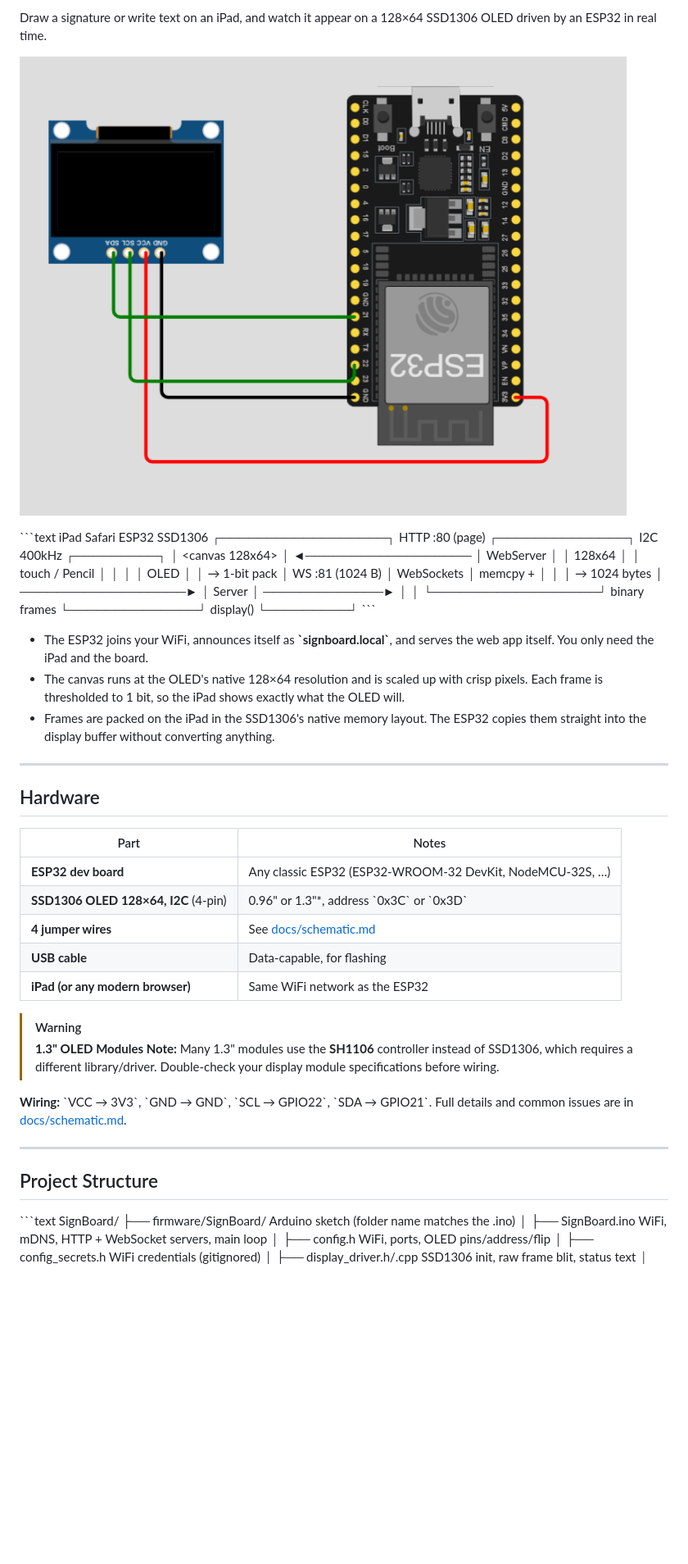
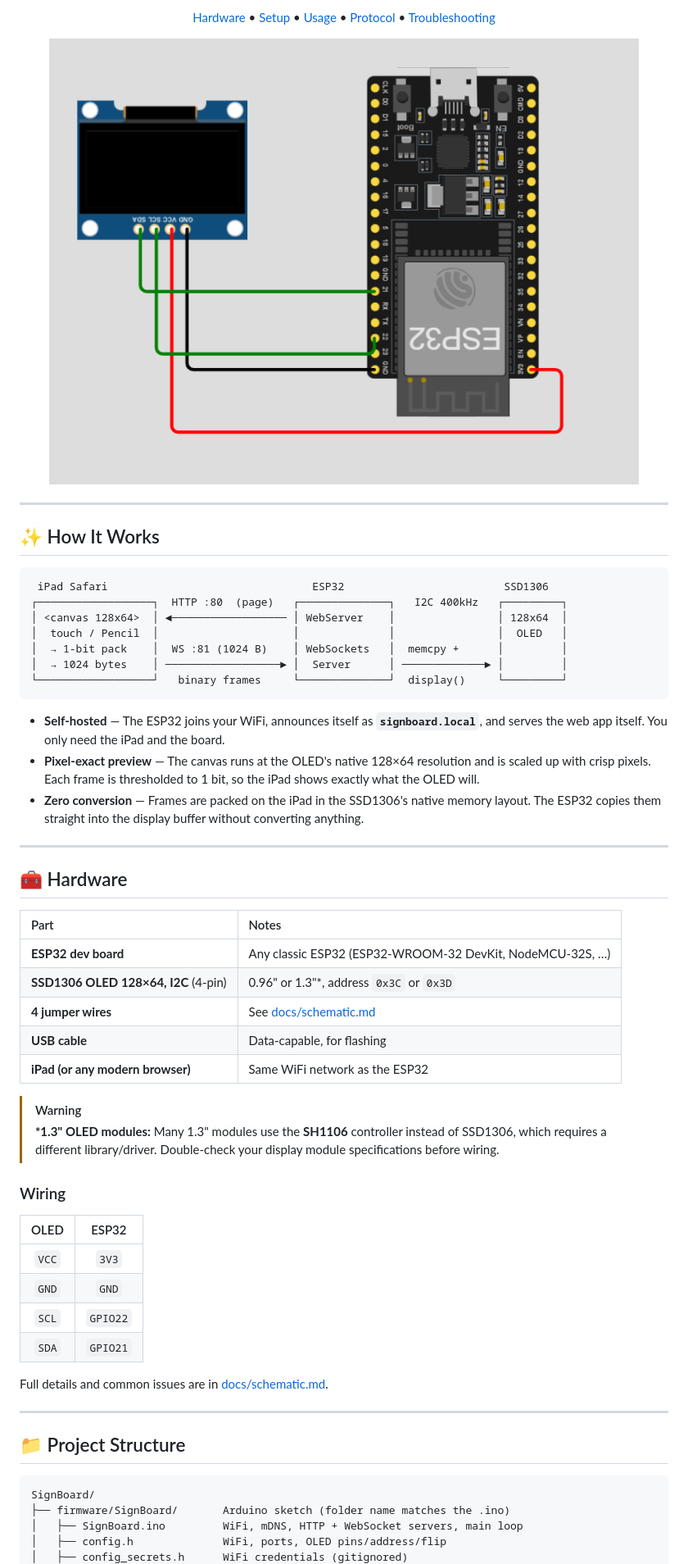
Before and after one commit to Eng-Meshari/SignBoard, a Markdown page: README.md, the part around one of its changes. Shown at 82% size. GitHub-like rendering; blank space fills up the shorter version.

````diff
--- a/README.md
+++ b/README.md
@@ -7,9 +11,19 @@
 
-Draw a signature or write text on an iPad, and watch it appear on a 128×64 SSD1306 OLED driven by an ESP32 in real time.
+[Hardware](#-hardware) •
+[Setup](#1-set-up-arduino-ide) •
+[Usage](#4-usage-on-ipad) •
+[Protocol](#-binary-frame-protocol) •
+[Troubleshooting](#-troubleshooting)
 
-![SignBoard Overview](SignBoard-Diagram.png)
+<img src="SignBoard-Diagram.png" alt="SignBoard Overview" width="720">
 
-\`\`\`text
+</div>
+
+---
+
+## ✨ How It Works
+
+```text
  iPad Safari                                ESP32                         SSD1306
 ┌──────────────────┐  HTTP :80  (page)   ┌──────────────┐   I2C 400kHz   ┌─────────┐
 │ <canvas 128x64>  │ ◄────────────────── │ WebServer    │                │ 128x64  │
@@ -17,34 +31,43 @@ Draw a signature or write text on an iPad, and watch it appear on a 128×64 SSD1
 │  → 1-bit pack    │  WS :81 (1024 B)    │ WebSockets   │  memcpy +      │         │
 │  → 1024 bytes    │ ──────────────────► │  Server      │ ─────────────► │         │
 └──────────────────┘   binary frames     └──────────────┘  display()     └─────────┘
-\`\`\`
+```
 
-- The ESP32 joins your WiFi, announces itself as **\`signboard.local\`**, and serves the web app itself. You only need the iPad and the board.
-- The canvas runs at the OLED's native 128×64 resolution and is scaled up with crisp pixels. Each frame is thresholded to 1 bit, so the iPad shows exactly what the OLED will.
-- Frames are packed on the iPad in the SSD1306's native memory layout. The ESP32 copies them straight into the display buffer without converting anything.
+- **Self-hosted** — The ESP32 joins your WiFi, announces itself as **`signboard.local`**, and serves the web app itself. You only need the iPad and the board.
+- **Pixel-exact preview** — The canvas runs at the OLED's native 128×64 resolution and is scaled up with crisp pixels. Each frame is thresholded to 1 bit, so the iPad shows exactly what the OLED will.
+- **Zero conversion** — Frames are packed on the iPad in the SSD1306's native memory layout. The ESP32 copies them straight into the display buffer without converting anything.
 
 ---
 
-## Hardware
+## 🧰 Hardware
 
 | Part | Notes |
-|------|-------|
+|:-----|:------|
 | **ESP32 dev board** | Any classic ESP32 (ESP32-WROOM-32 DevKit, NodeMCU-32S, …) |
-| **SSD1306 OLED 128×64, I2C** (4-pin) | 0.96" or 1.3"*, address \`0x3C\` or \`0x3D\` |
+| **SSD1306 OLED 128×64, I2C** (4-pin) | 0.96" or 1.3"\*, address `0x3C` or `0x3D` |
 | **4 jumper wires** | See [docs/schematic.md](docs/schematic.md) |
 | **USB cable** | Data-capable, for flashing |
 | **iPad (or any modern browser)** | Same WiFi network as the ESP32 |
 
 > [!WARNING]
-> **1.3" OLED Modules Note:** Many 1.3" modules use the **SH1106** controller instead of SSD1306, which requires a different library/driver. Double-check your display module specifications before wiring.
+> **\*1.3" OLED modules:** Many 1.3" modules use the **SH1106** controller instead of SSD1306, which requires a different library/driver. Double-check your display module specifications before wiring.
 
-**Wiring:** \`VCC → 3V3\`, \`GND → GND\`, \`SCL → GPIO22\`, \`SDA → GPIO21\`. Full details and common issues are in [docs/schematic.md](docs/schematic.md).
+### Wiring
+
+| OLED | ESP32 |
+|:----:|:-----:|
+| `VCC` | `3V3` |
+| `GND` | `GND` |
+| `SCL` | `GPIO22` |
+| `SDA` | `GPIO21` |
+
+Full details and common issues are in [docs/schematic.md](docs/schematic.md).
 
 ---
 
-## Project Structure
+## 📁 Project Structure
 
-\`\`\`text
+```text
 SignBoard/
 ├── firmware/SignBoard/       Arduino sketch (folder name matches the .ino)
 │   ├── SignBoard.ino         WiFi, mDNS, HTTP + WebSocket servers, main loop
````
Also changed, not shown: other parts of README.md (+74 -71 lines).
